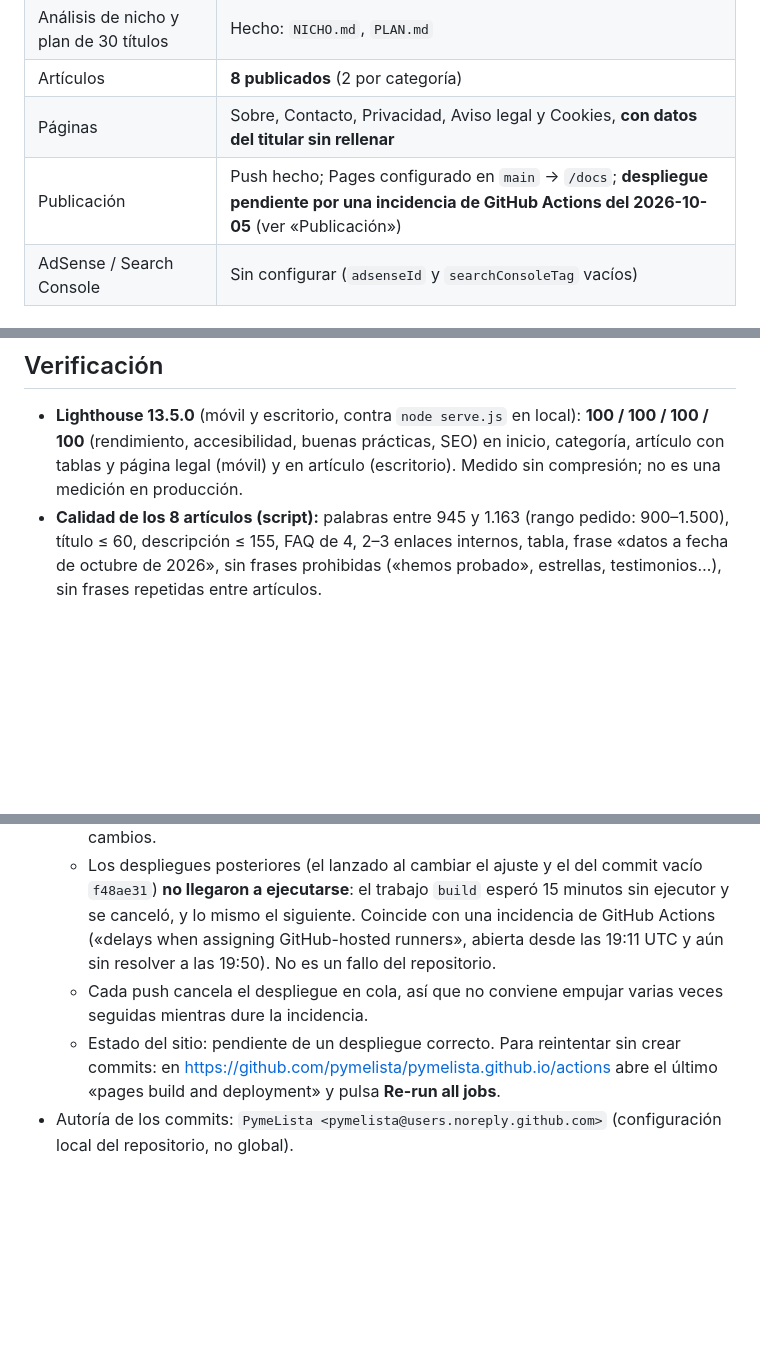
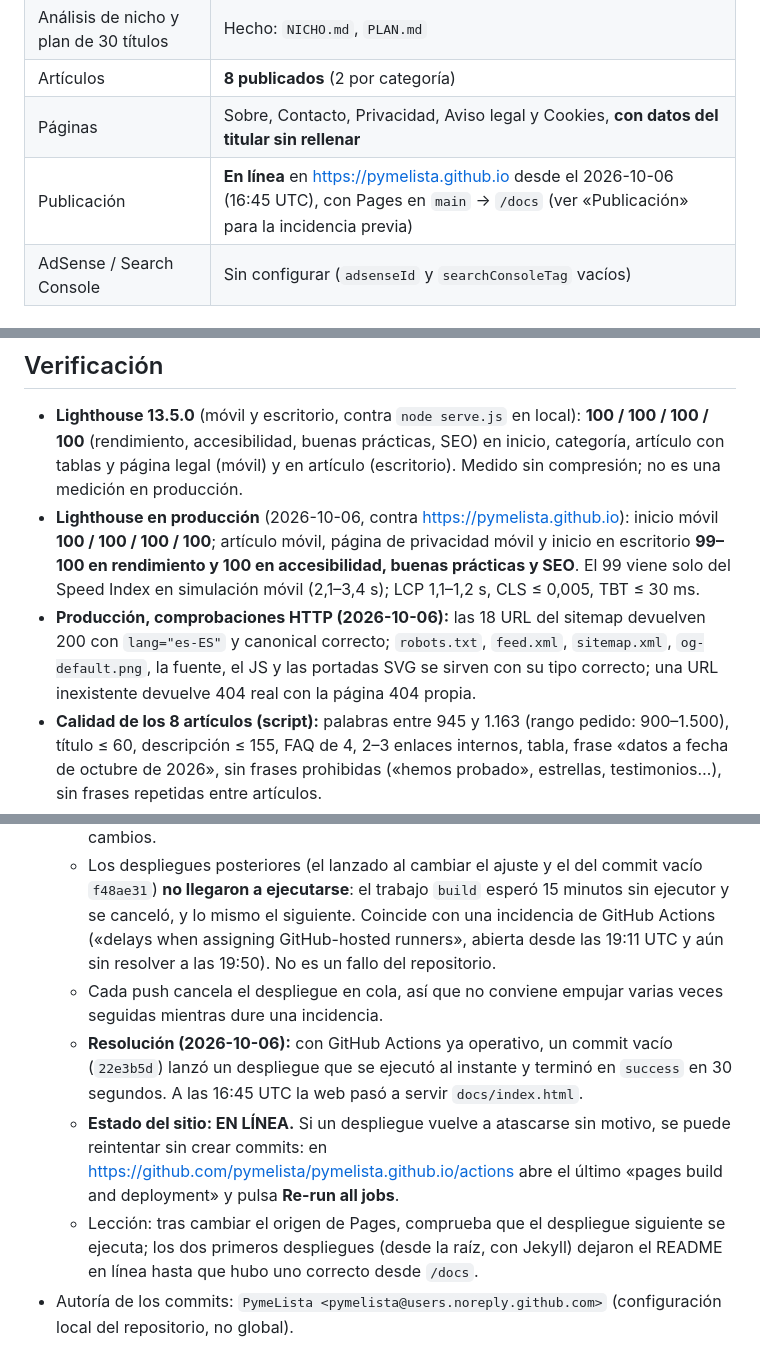
Before and after one commit to pymelista/pymelista.github.io, a Markdown page: ESTADO.md, 3 parts joined by grey strips. Rendered like a GitHub page; blank space fills up the shorter version.

Commit message:
Registra que el sitio está en línea y las mediciones en producción
El despliegue del commit 22e3b5d se ejecutó con éxito y la web sirve docs/.
Se anotan la resolución de la incidencia, las comprobaciones HTTP y las
mediciones de Lighthouse sobre https://pymelista.github.io.

Co-Authored-By: Claude Sonnet 5.5 <noreply@anthropic.com>

```diff
--- a/ESTADO.md
+++ b/ESTADO.md
@@ -19,7 +19,7 @@ node serve.js    # previsualiza docs/ en http://localhost:4173
 | Análisis de nicho y plan de 30 títulos | Hecho: `NICHO.md`, `PLAN.md` |
 | Artículos | **8 publicados** (2 por categoría) |
 | Páginas | Sobre, Contacto, Privacidad, Aviso legal y Cookies, **con datos del titular sin rellenar** |
-| Publicación | Push hecho; Pages configurado en `main` → `/docs`; **despliegue pendiente por una incidencia de GitHub Actions del 2026-10-05** (ver «Publicación») |
+| Publicación | **En línea** en https://pymelista.github.io desde el 2026-10-06 (16:45 UTC), con Pages en `main` → `/docs` (ver «Publicación» para la incidencia previa) |
 | AdSense / Search Console | Sin configurar (`adsenseId` y `searchConsoleTag` vacíos) |
 
 ## Hecho en la Parte 1 (resumen)
@@ -67,6 +67,8 @@ node serve.js    # previsualiza docs/ en http://localhost:4173
 ## Verificación
 
 - **Lighthouse 13.5.0** (móvil y escritorio, contra `node serve.js` en local): **100 / 100 / 100 / 100** (rendimiento, accesibilidad, buenas prácticas, SEO) en inicio, categoría, artículo con tablas y página legal (móvil) y en artículo (escritorio). Medido sin compresión; no es una medición en producción.
+- **Lighthouse en producción** (2026-10-06, contra https://pymelista.github.io): inicio móvil **100 / 100 / 100 / 100**; artículo móvil, página de privacidad móvil y inicio en escritorio **99–100 en rendimiento y 100 en accesibilidad, buenas prácticas y SEO**. El 99 viene solo del Speed Index en simulación móvil (2,1–3,4 s); LCP 1,1–1,2 s, CLS ≤ 0,005, TBT ≤ 30 ms.
+- **Producción, comprobaciones HTTP (2026-10-06):** las 18 URL del sitemap devuelven 200 con `lang="es-ES"` y canonical correcto; `robots.txt`, `feed.xml`, `sitemap.xml`, `og-default.png`, la fuente, el JS y las portadas SVG se sirven con su tipo correcto; una URL inexistente devuelve 404 real con la página 404 propia.
 - **Calidad de los 8 artículos (script):** palabras entre 945 y 1.163 (rango pedido: 900–1.500), título ≤ 60, descripción ≤ 155, FAQ de 4, 2–3 enlaces internos, tabla, frase «datos a fecha de octubre de 2026», sin frases prohibidas («hemos probado», estrellas, testimonios…), sin frases repetidas entre artículos.
 - **Enlaces:** el build comprueba todos los enlaces y anclas internos (0 rotos). Los 26 enlaces externos responden 200. Sitemap (18 URLs) y feed (8 artículos) son XML válido y todas las URL del sitemap existen en `docs/`.
 - **Móvil:** las 19 páginas se cargaron a 375 px de ancho sin desbordamiento horizontal.
@@ -92,8 +94,10 @@ node serve.js    # previsualiza docs/ en http://localhost:4173
   - Los dos primeros despliegues (18:51 y 18:52 UTC) se hicieron desde la raíz del repositorio con Jekyll, antes de cambiar el origen a `/docs`, y por eso la web mostró el README.
   - Se comprobó que `docs/index.html` y `docs/.nojekyll` están en el remoto, que `.gitignore` no excluye nada de `docs/` y que `node build.js` regenera `docs/` sin cambios.
   - Los despliegues posteriores (el lanzado al cambiar el ajuste y el del commit vacío `f48ae31`) **no llegaron a ejecutarse**: el trabajo `build` esperó 15 minutos sin ejecutor y se canceló, y lo mismo el siguiente. Coincide con una incidencia de GitHub Actions («delays when assigning GitHub-hosted runners», abierta desde las 19:11 UTC y aún sin resolver a las 19:50). No es un fallo del repositorio.
-  - Cada push cancela el despliegue en cola, así que no conviene empujar varias veces seguidas mientras dure la incidencia.
-  - Estado del sitio: pendiente de un despliegue correcto. Para reintentar sin crear commits: en https://github.com/pymelista/pymelista.github.io/actions abre el último «pages build and deployment» y pulsa **Re-run all jobs**.
+  - Cada push cancela el despliegue en cola, así que no conviene empujar varias veces seguidas mientras dure una incidencia.
+  - **Resolución (2026-10-06):** con GitHub Actions ya operativo, un commit vacío (`22e3b5d`) lanzó un despliegue que se ejecutó al instante y terminó en `success` en 30 segundos. A las 16:45 UTC la web pasó a servir `docs/index.html`.
+  - **Estado del sitio: EN LÍNEA.** Si un despliegue vuelve a atascarse sin motivo, se puede reintentar sin crear commits: en https://github.com/pymelista/pymelista.github.io/actions abre el último «pages build and deployment» y pulsa **Re-run all jobs**.
+  - Lección: tras cambiar el origen de Pages, comprueba que el despliegue siguiente se ejecuta; los dos primeros despliegues (desde la raíz, con Jekyll) dejaron el README en línea hasta que hubo uno correcto desde `/docs`.
 - Autoría de los commits: `PymeLista <pymelista@users.noreply.github.com>` (configuración local del repositorio, no global).
 
 ## Pasos para configurar GitHub Pages (clic a clic)
```
Also changed, not shown: other parts of ESTADO.md (+1 -1 lines).
